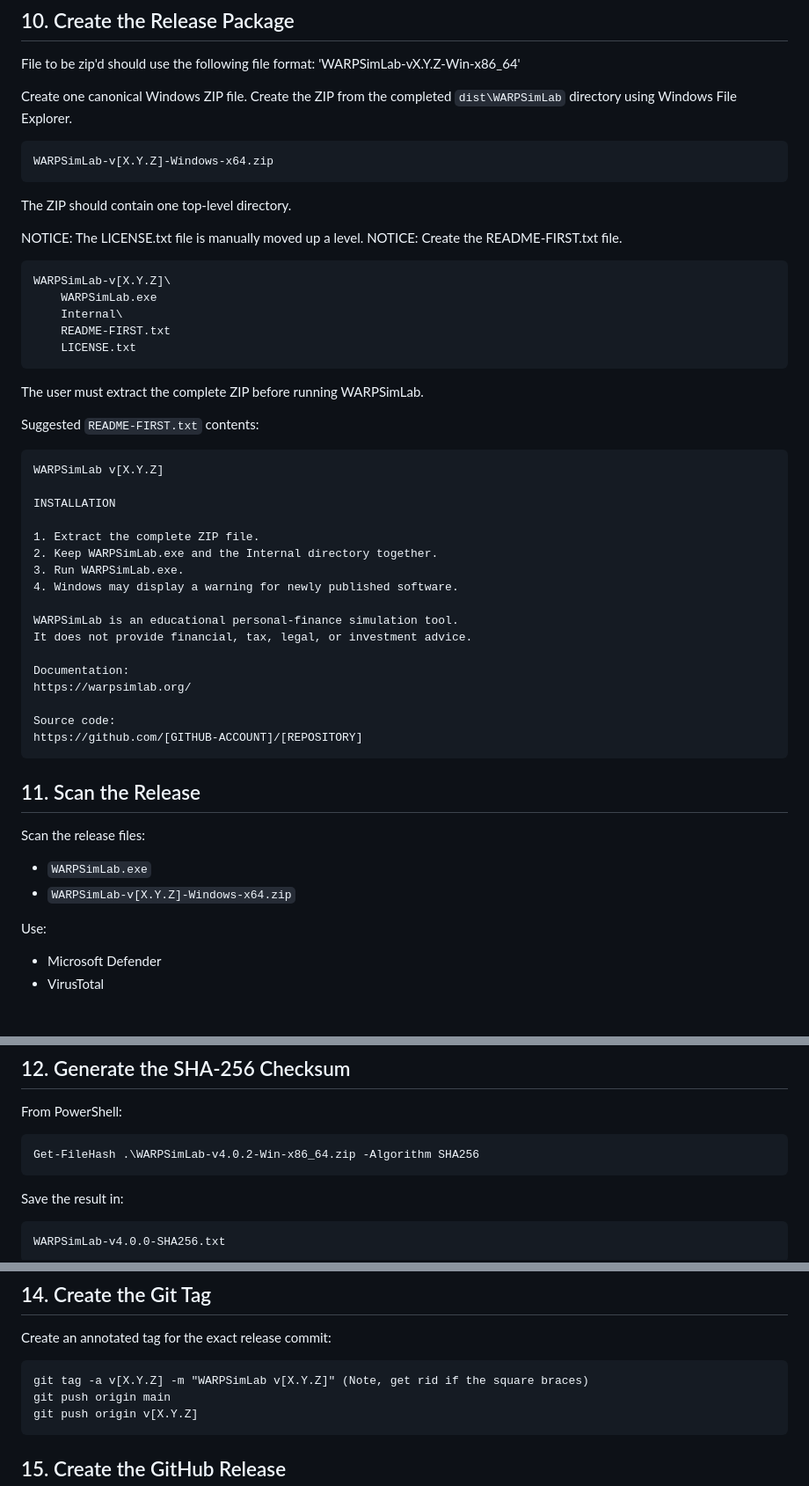
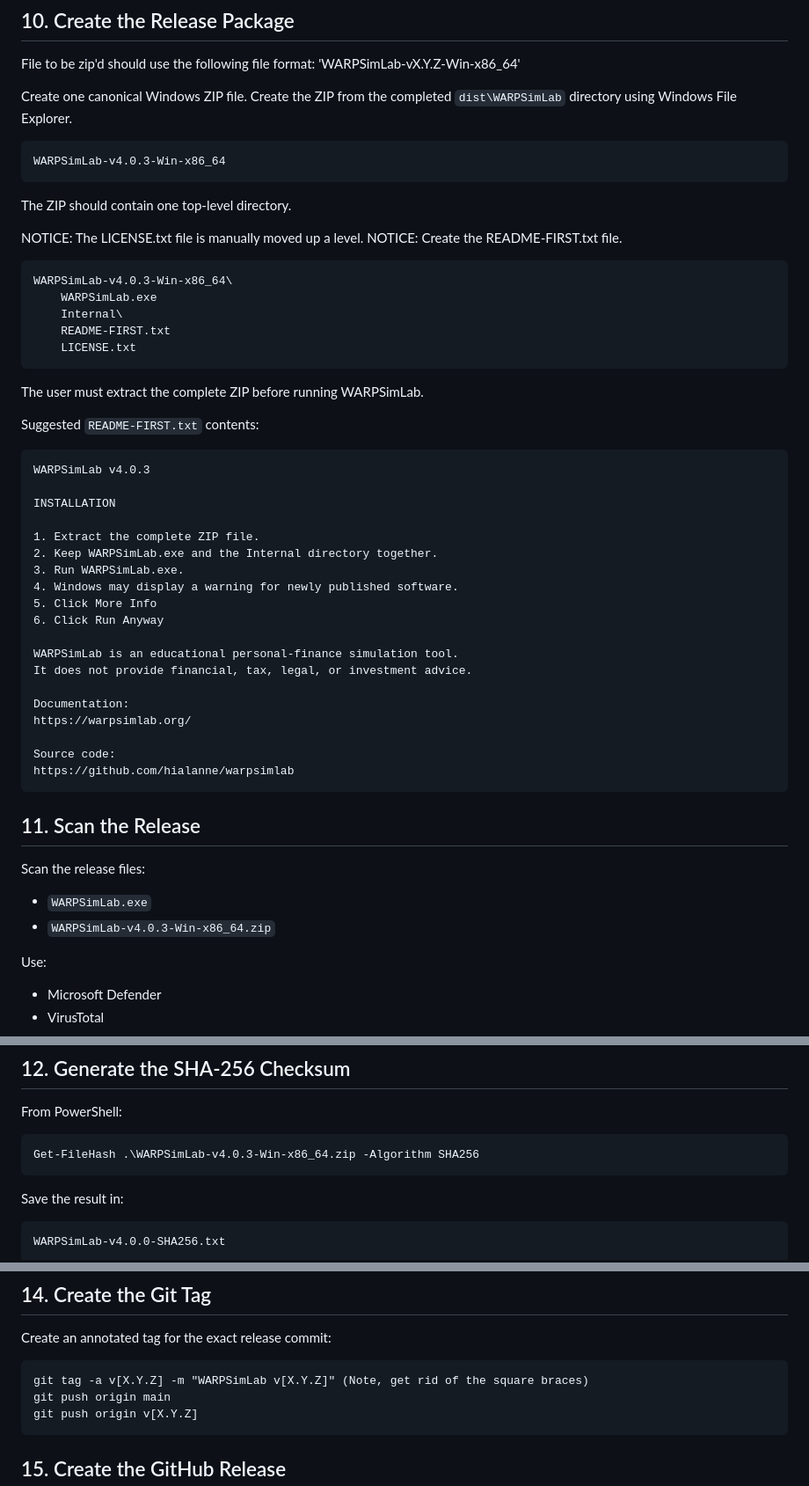
Before and after one commit to hialanne/WARPSimLab, a Markdown page: BUILDING.md, 3 parts joined by grey strips. Shown at 88% size. Drawn GitHub-style; blank space fills up the shorter version.

````diff
--- a/BUILDING.md
+++ b/BUILDING.md
@@ -158,7 +158,7 @@ File to be zip'd should use the following file format: 'WARPSimLab-vX.Y.Z-Win-x8
 Create one canonical Windows ZIP file.  Create the ZIP from the completed `dist\WARPSimLab` directory using Windows File Explorer.
 
 ```text
-WARPSimLab-v[X.Y.Z]-Windows-x64.zip
+WARPSimLab-v4.0.3-Win-x86_64
 ```
 
 The ZIP should contain one top-level directory.
@@ -167,7 +167,7 @@ NOTICE: The LICENSE.txt file is manually moved up a level.
 NOTICE: Create the README-FIRST.txt file.
 
 ```text
-WARPSimLab-v[X.Y.Z]\
+WARPSimLab-v4.0.3-Win-x86_64\
     WARPSimLab.exe
     Internal\
     README-FIRST.txt
@@ -179,7 +179,7 @@ The user must extract the complete ZIP before running WARPSimLab.
 Suggested `README-FIRST.txt` contents:
 
 ```text
-WARPSimLab v[X.Y.Z]
+WARPSimLab v4.0.3
 
 INSTALLATION
 
@@ -187,6 +187,8 @@ INSTALLATION
 2. Keep WARPSimLab.exe and the Internal directory together.
 3. Run WARPSimLab.exe.
 4. Windows may display a warning for newly published software.
+5. Click More Info
+6. Click Run Anyway
 
 WARPSimLab is an educational personal-finance simulation tool.
 It does not provide financial, tax, legal, or investment advice.
@@ -195,7 +197,7 @@ Documentation:
 https://warpsimlab.org/
 
 Source code:
-https://github.com/[GITHUB-ACCOUNT]/[REPOSITORY]
+https://github.com/hialanne/warpsimlab
 ```
 
 ## 11. Scan the Release
@@ -203,7 +205,7 @@ https://github.com/[GITHUB-ACCOUNT]/[REPOSITORY]
 Scan the release files:
 
 * `WARPSimLab.exe`
-* `WARPSimLab-v[X.Y.Z]-Windows-x64.zip`
+* `WARPSimLab-v4.0.3-Win-x86_64.zip`
 
 Use:
 
@@ -225,7 +227,7 @@ Record:
 From PowerShell:
 
 ```
-Get-FileHash .\WARPSimLab-v4.0.2-Win-x86_64.zip -Algorithm SHA256
+Get-FileHash .\WARPSimLab-v4.0.3-Win-x86_64.zip -Algorithm SHA256
 ```
 
 Save the result in:
@@ -265,7 +267,7 @@ The version tag created in the next step must point to this commit.
 Create an annotated tag for the exact release commit:
 
 ```
-git tag -a v[X.Y.Z] -m "WARPSimLab v[X.Y.Z]" (Note, get rid if the square braces)
+git tag -a v[X.Y.Z] -m "WARPSimLab v[X.Y.Z]" (Note, get rid of the square braces)
 git push origin main
 git push origin v[X.Y.Z]
 ```
````
